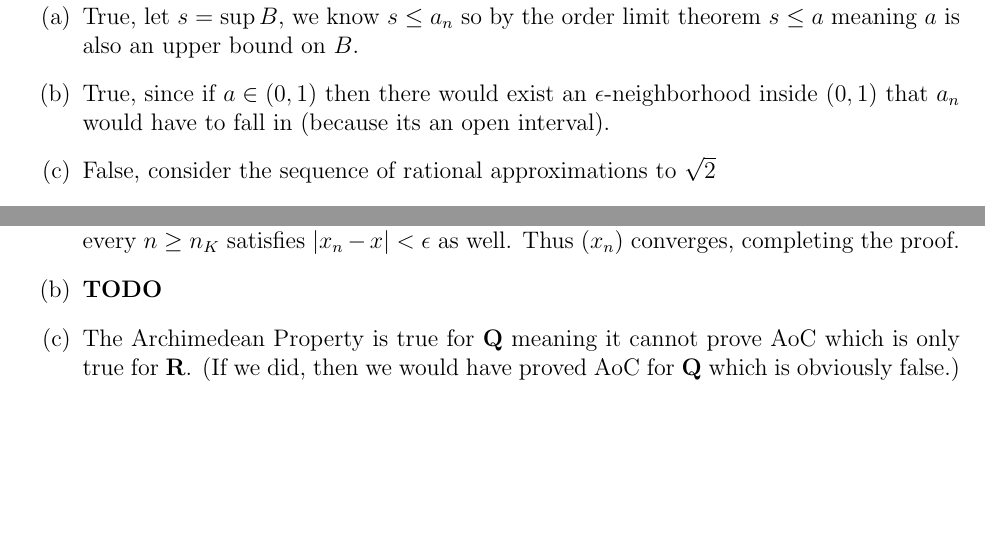
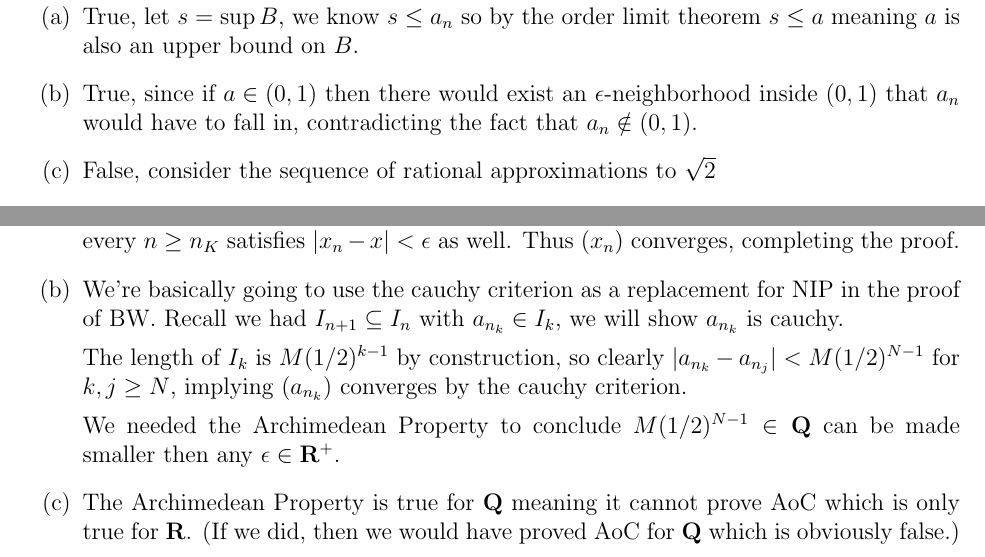
Before and after one commit to UlisseMini/understanding-analysis-solutions, a LaTeX book (main.tex, which reads chapters/chapter2/chapter2-3.tex, chapters/chapter2/chapter2-6.tex): two parts of pages 42 and 57 of 66, joined at a grey line, cut so that both start at the same text, the shorter picture padded with empty space. Compiled offline with pdfLaTeX.

Commit message:
Deploying to gh-pages from  @ d5367e32084c92f50cc2fa8d5f0b15610dc3e777 🚀

```diff
--- a/chapters/chapter2/chapter2-3.tex
+++ b/chapters/chapter2/chapter2-3.tex
@@ -258,7 +258,7 @@
 \begin{solution}
   \enum{
   \item True, let $s = \sup B$, we know $s \le a_n$ so by the order limit theorem $s \le a$ meaning $a$ is also an upper bound on $B$.
-  \item True, since if $a \in (0,1)$ then there would exist an $\epsilon$-neighborhood inside $(0,1)$ that $a_n$ would have to fall in (because its an open interval).
+  \item True, since if $a \in (0,1)$ then there would exist an $\epsilon$-neighborhood inside $(0,1)$ that $a_n$ would have to fall in, contradicting the fact that $a_n \notin (0,1)$.
   \item False, consider the sequence of rational approximations to $\sqrt 2$
   }
 \end{solution}
--- a/chapters/chapter2/chapter2-6.tex
+++ b/chapters/chapter2/chapter2-6.tex
@@ -124,7 +124,12 @@
     Pick $K$ such that for $k \ge K$ we have $|x_{n_k} - x| < \epsilon$.
     Since $(x_n)$ is increasing and $x_n \le x$ every $n \ge n_K$ satisfies $|x_n - x| < \epsilon$ as well.
     Thus $(x_n)$ converges, completing the proof.
-  \item \TODO
+  \item We're basically going to use the cauchy criterion as a replacement for NIP in the proof of BW.
+    Recall we had $I_{n+1} \subseteq I_n$ with $a_{n_k} \in I_k$, we will show $a_{n_k}$ is cauchy.
+
+    The length of $I_k$ is $M(1/2)^{k-1}$ by construction, so clearly $|a_{n_k} - a_{n_j}| < M(1/2)^{N-1}$ for $k,j \ge N$, implying $(a_{n_k})$ converges by the cauchy criterion.
+
+    We needed the Archimedean Property to conclude $M(1/2)^{N-1} \in \mathbf{Q}$ can be made smaller then any $\epsilon \in \mathbf{R}^+$.
   \item The Archimedean Property is true for $\mathbf{Q}$ meaning it cannot prove AoC which is only true for $\mathbf{R}$. (If we did, then we would have proved AoC for $\mathbf{Q}$ which is obviously false.)
   }
 \end{solution}
```
Also changed, not shown: main.pdf.
